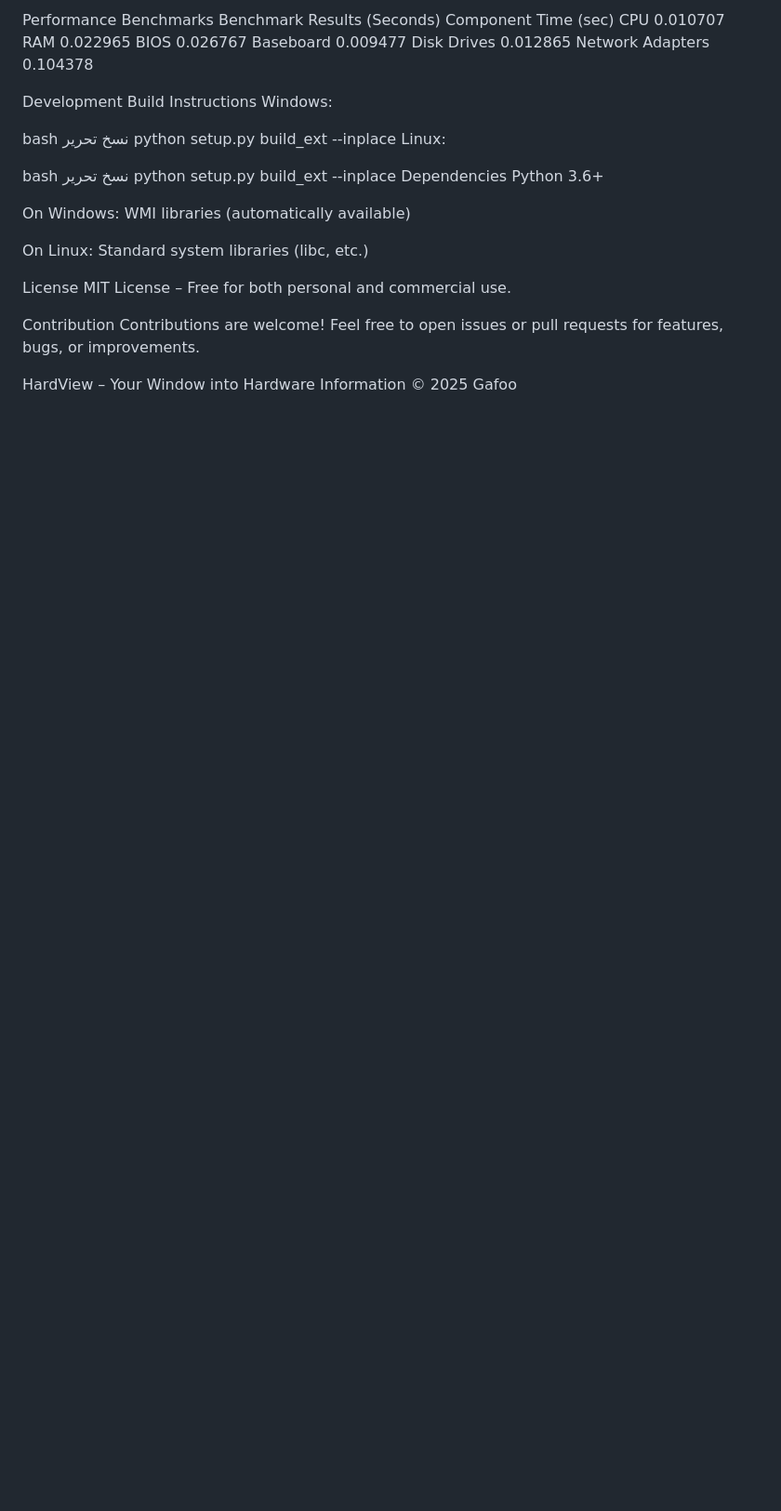
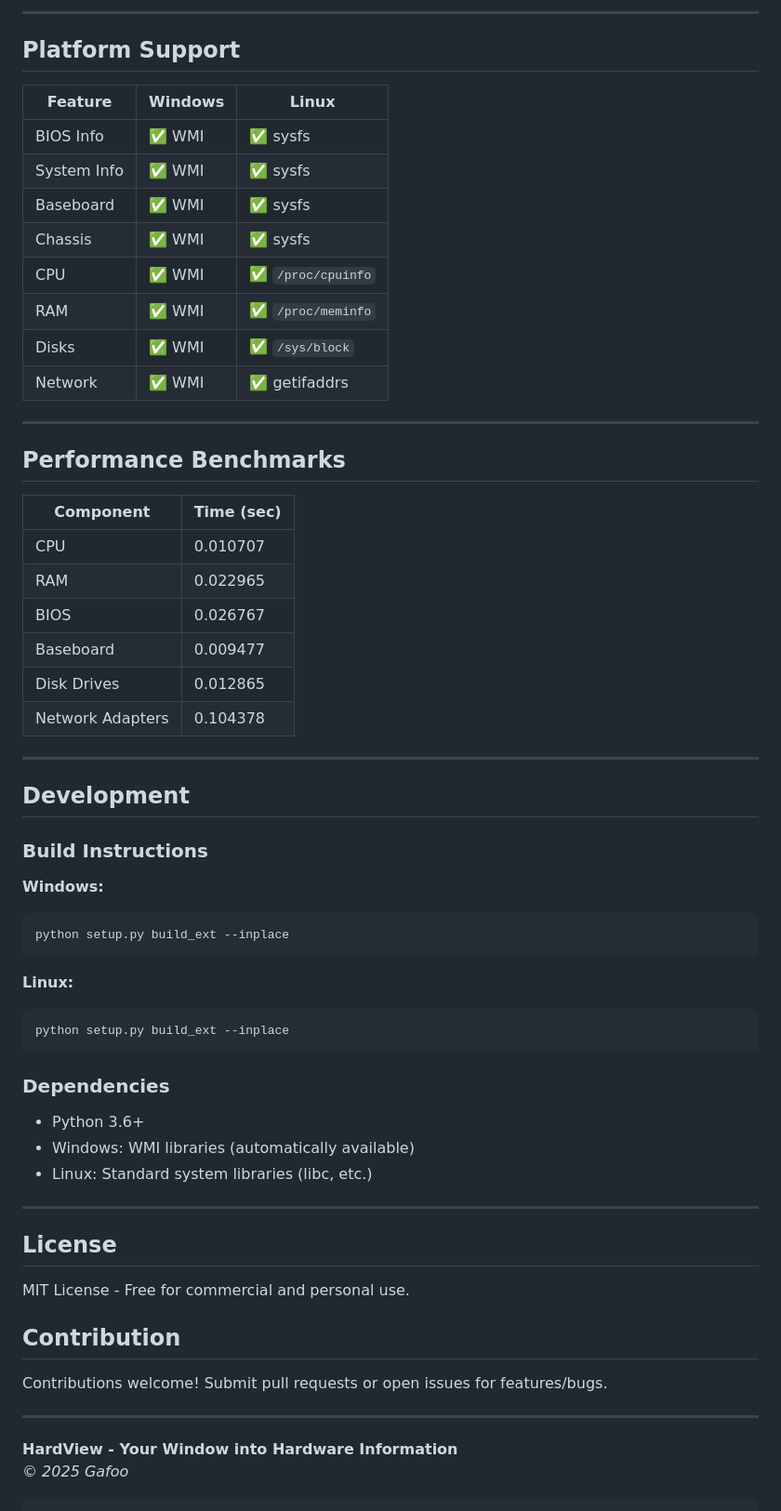
Before and after one commit to gafoo173/HardView, a Markdown page: README.md, the part around the change printed below. Shown: that part at 93% size. Drawn GitHub-style; blank space fills up the shorter version.

````diff
--- a/README.md
+++ b/README.md
@@ -106,40 +98,59 @@ Network	✅ WMI	✅ getifaddrs
 
-Performance Benchmarks
-Benchmark Results (Seconds)
-Component	Time (sec)
-CPU	0.010707
-RAM	0.022965
-BIOS	0.026767
-Baseboard	0.009477
-Disk Drives	0.012865
-Network Adapters	0.104378
+---
 
-Development
-Build Instructions
-Windows:
+## Platform Support
+| Feature       | Windows        | Linux               |
+|---------------|----------------|---------------------|
+| BIOS Info     | ✅ WMI         | ✅ sysfs            |
+| System Info   | ✅ WMI         | ✅ sysfs            |
+| Baseboard     | ✅ WMI         | ✅ sysfs            |
+| Chassis       | ✅ WMI         | ✅ sysfs            |
+| CPU           | ✅ WMI         | ✅ `/proc/cpuinfo`  |
+| RAM           | ✅ WMI         | ✅ `/proc/meminfo`  |
+| Disks         | ✅ WMI         | ✅ `/sys/block`     |
+| Network       | ✅ WMI         | ✅ getifaddrs       |
 
-bash
-نسخ
-تحرير
+---
+
+## Performance Benchmarks
+| Component          | Time (sec) |
+|--------------------|------------|
+| CPU                | 0.010707   |
+| RAM                | 0.022965   |
+| BIOS               | 0.026767   |
+| Baseboard          | 0.009477   |
+| Disk Drives        | 0.012865   |
+| Network Adapters   | 0.104378   |
+
+---
+
+## Development
+### Build Instructions
+**Windows:**
+```bash
 python setup.py build_ext --inplace
-Linux:
+```
 
-bash
-نسخ
-تحرير
+**Linux:**
+```bash
 python setup.py build_ext --inplace
-Dependencies
-Python 3.6+
+```
 
-On Windows: WMI libraries (automatically available)
+### Dependencies
+- Python 3.6+
+- Windows: WMI libraries (automatically available)
+- Linux: Standard system libraries (libc, etc.)
 
-On Linux: Standard system libraries (libc, etc.)
+---
 
-License
-MIT License – Free for both personal and commercial use.
+## License
+MIT License - Free for commercial and personal use.
 
-Contribution
-Contributions are welcome! Feel free to open issues or pull requests for features, bugs, or improvements.
+## Contribution
+Contributions welcome! Submit pull requests or open issues for features/bugs.
 
-HardView – Your Window into Hardware Information
-© 2025 Gafoo
+---
+
+**HardView - Your Window into Hardware Information**
+*© 2025 Gafoo*
+```
````
Also changed, not shown: other parts of README.md (+49 -57 lines).
